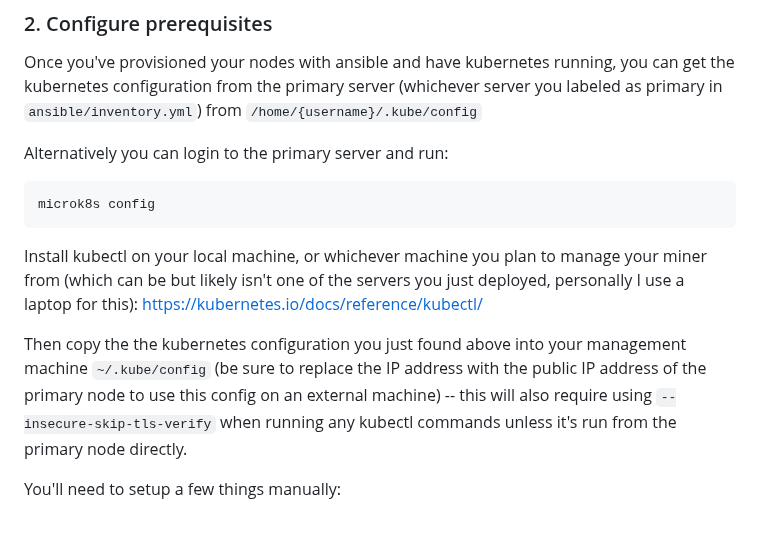
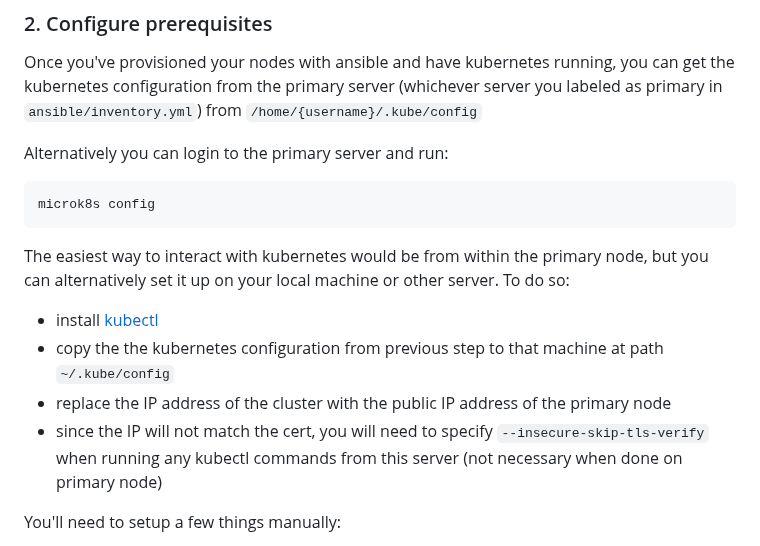
Before and after one commit to wuxin4692/chutes-miner-china, a Markdown page: README.md, the part around the change. Drawn GitHub-style.

````diff
--- a/README.md
+++ b/README.md
@@ -129,9 +129,11 @@ Alternatively you can login to the primary server and run:
 microk8s config
 ```
 
-Install kubectl on your local machine, or whichever machine you plan to manage your miner from (which can be but likely isn't one of the servers you just deployed, personally I use a laptop for this): https://kubernetes.io/docs/reference/kubectl/
-
-Then copy the the kubernetes configuration you just found above into your management machine `~/.kube/config` (be sure to replace the IP address with the public IP address of the primary node to use this config on an external machine) -- this will also require using `--insecure-skip-tls-verify` when running any kubectl commands unless it's run from the primary node directly.
+The easiest way to interact with kubernetes would be from within the primary node, but you can alternatively set it up on your local machine or other server.  To do so:
+- install [kubectl](https://kubernetes.io/docs/reference/kubectl/)
+- copy the the kubernetes configuration from previous step to that machine at path `~/.kube/config`
+- replace the IP address of the cluster with the public IP address of the primary node
+- since the IP will not match the cert, you will need to specify `--insecure-skip-tls-verify` when running any kubectl commands from this server (not necessary when done on primary node)
 
 You'll need to setup a few things manually:
 - Create a docker hub login to avoid getting rate-limited on pulling public images (you may not need this at all, but it can't hurt):
````
